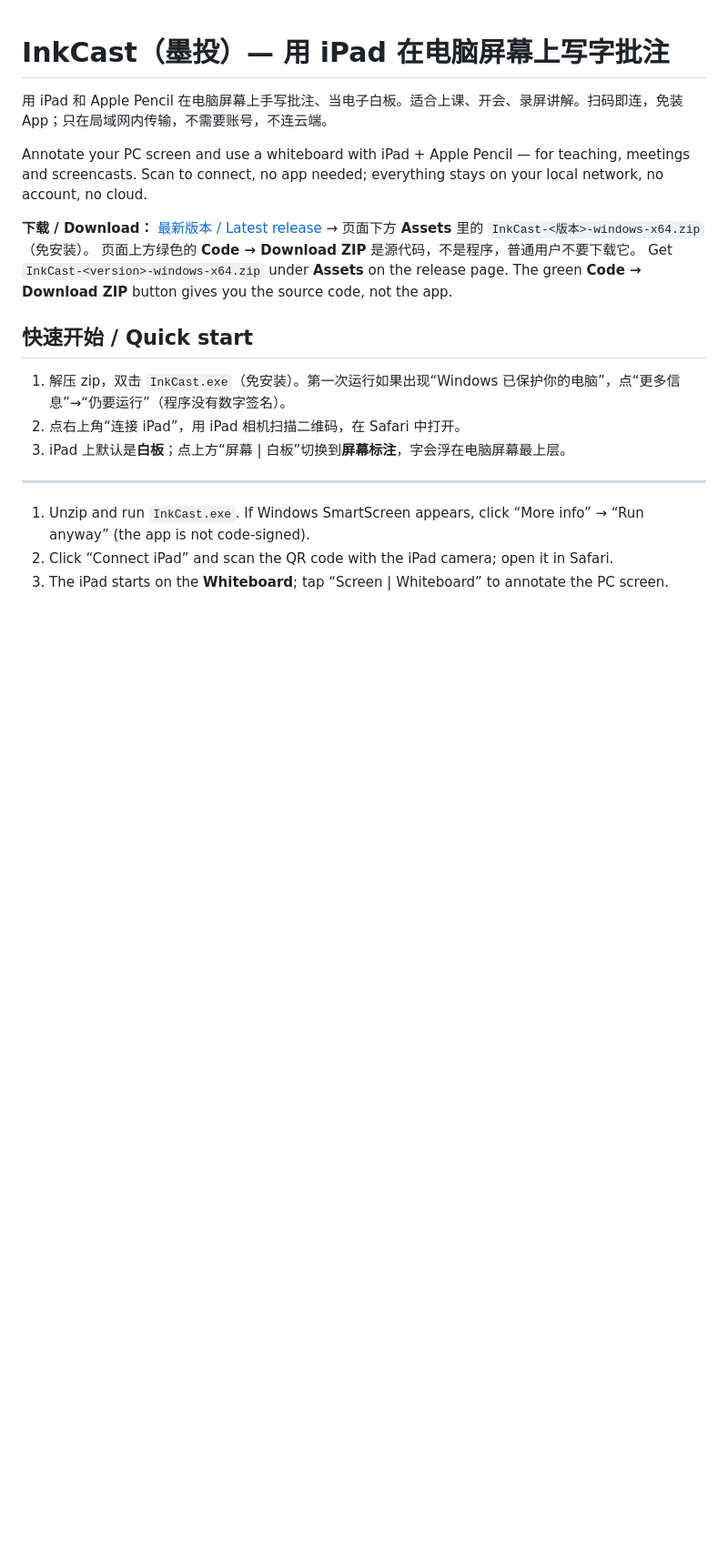
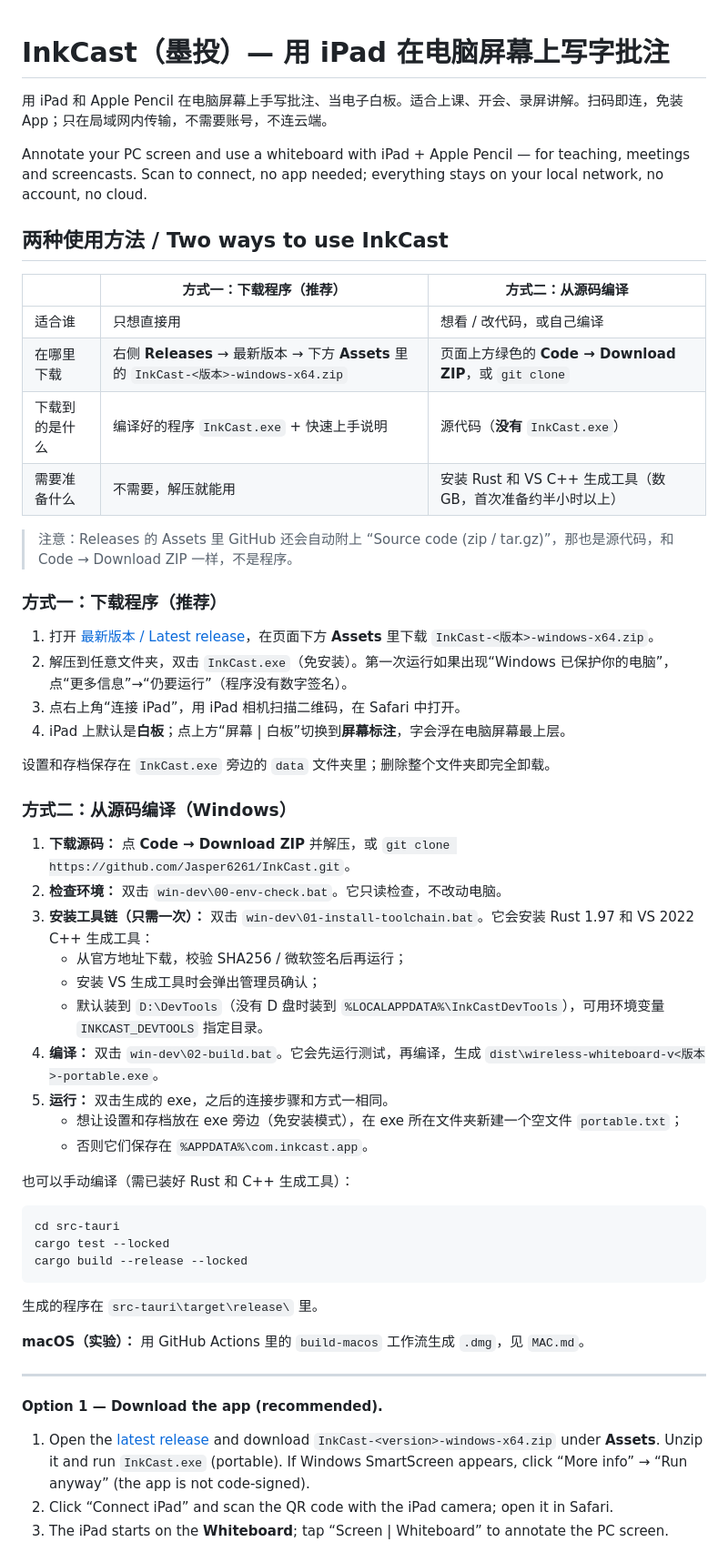
Before and after one commit to Jasper6261/InkCast, a Markdown page: README.md, the part around one of its changes. Shown at 91% size. GitHub-like rendering; blank space fills up the shorter version.

Commit message:
README: explain the two ways to get InkCast
Option 1 downloads the ready-to-run zip from Releases; option 2 builds
from source (Code → Download ZIP / git clone has no InkCast.exe). Merge
the old Build section into option 2.

Co-Authored-By: Claude Opus 5.5 <noreply@anthropic.com>
Claude-Session: https://claude.ai/code/session_01JQJaZHNn4QuyrVbBZeS1Qy

````diff
--- a/README.md
+++ b/README.md
@@ -4,18 +4,54 @@
 
 Annotate your PC screen and use a whiteboard with iPad + Apple Pencil — for teaching, meetings and screencasts. Scan to connect, no app needed; everything stays on your local network, no account, no cloud.
 
-**下载 / Download：** [最新版本 / Latest release](https://github.com/Jasper6261/InkCast/releases/latest) → 页面下方 **Assets** 里的 `InkCast-<版本>-windows-x64.zip`（免安装）。
-页面上方绿色的 **Code → Download ZIP** 是源代码，不是程序，普通用户不要下载它。
-Get `InkCast-<version>-windows-x64.zip` under **Assets** on the release page. The green **Code → Download ZIP** button gives you the source code, not the app.
+## 两种使用方法 / Two ways to use InkCast
 
-## 快速开始 / Quick start
+| | **方式一：下载程序（推荐）** | **方式二：从源码编译** |
+|---|---|---|
+| 适合谁 | 只想直接用 | 想看 / 改代码，或自己编译 |
+| 在哪里下载 | 右侧 **Releases** → 最新版本 → 下方 **Assets** 里的 `InkCast-<版本>-windows-x64.zip` | 页面上方绿色的 **Code → Download ZIP**，或 `git clone` |
+| 下载到的是什么 | 编译好的程序 `InkCast.exe` + 快速上手说明 | 源代码（**没有** `InkCast.exe`） |
+| 需要准备什么 | 不需要，解压就能用 | 安装 Rust 和 VS C++ 生成工具（数 GB，首次准备约半小时以上） |
 
-1. 解压 zip，双击 `InkCast.exe`（免安装）。第一次运行如果出现“Windows 已保护你的电脑”，点“更多信息”→“仍要运行”（程序没有数字签名）。
-2. 点右上角“连接 iPad”，用 iPad 相机扫描二维码，在 Safari 中打开。
-3. iPad 上默认是**白板**；点上方“屏幕 | 白板”切换到**屏幕标注**，字会浮在电脑屏幕最上层。
+> 注意：Releases 的 Assets 里 GitHub 还会自动附上 “Source code (zip / tar.gz)”，那也是源代码，和 Code → Download ZIP 一样，不是程序。
+
+### 方式一：下载程序（推荐）
+
+1. 打开 [最新版本 / Latest release](https://github.com/Jasper6261/InkCast/releases/latest)，在页面下方 **Assets** 里下载 `InkCast-<版本>-windows-x64.zip`。
+2. 解压到任意文件夹，双击 `InkCast.exe`（免安装）。第一次运行如果出现“Windows 已保护你的电脑”，点“更多信息”→“仍要运行”（程序没有数字签名）。
+3. 点右上角“连接 iPad”，用 iPad 相机扫描二维码，在 Safari 中打开。
+4. iPad 上默认是**白板**；点上方“屏幕 | 白板”切换到**屏幕标注**，字会浮在电脑屏幕最上层。
+
+设置和存档保存在 `InkCast.exe` 旁边的 `data` 文件夹里；删除整个文件夹即完全卸载。
+
+### 方式二：从源码编译（Windows）
+
+1. **下载源码：** 点 **Code → Download ZIP** 并解压，或 `git clone https://github.com/Jasper6261/InkCast.git`。
+2. **检查环境：** 双击 `win-dev\00-env-check.bat`。它只读检查，不改动电脑。
+3. **安装工具链（只需一次）：** 双击 `win-dev\01-install-toolchain.bat`。它会安装 Rust 1.97 和 VS 2022 C++ 生成工具：
+   - 从官方地址下载，校验 SHA256 / 微软签名后再运行；
+   - 安装 VS 生成工具时会弹出管理员确认；
+   - 默认装到 `D:\DevTools`（没有 D 盘时装到 `%LOCALAPPDATA%\InkCastDevTools`），可用环境变量 `INKCAST_DEVTOOLS` 指定目录。
+4. **编译：** 双击 `win-dev\02-build.bat`。它会先运行测试，再编译，生成 `dist\wireless-whiteboard-v<版本>-portable.exe`。
+5. **运行：** 双击生成的 exe，之后的连接步骤和方式一相同。
+   - 想让设置和存档放在 exe 旁边（免安装模式），在 exe 所在文件夹新建一个空文件 `portable.txt`；
+   - 否则它们保存在 `%APPDATA%\com.inkcast.app`。
+
+也可以手动编译（需已装好 Rust 和 C++ 生成工具）：
+
+```
+cd src-tauri
+cargo test --locked
+cargo build --release --locked
+```
+
+生成的程序在 `src-tauri\target\release\` 里。
+
+**macOS（实验）：** 用 GitHub Actions 里的 `build-macos` 工作流生成 `.dmg`，见 `MAC.md`。
 
 ---
 
-1. Unzip and run `InkCast.exe`. If Windows SmartScreen appears, click “More info” → “Run anyway” (the app is not code-signed).
+**Option 1 — Download the app (recommended).**
+1. Open the [latest release](https://github.com/Jasper6261/InkCast/releases/latest) and download `InkCast-<version>-windows-x64.zip` under **Assets**. Unzip it and run `InkCast.exe` (portable). If Windows SmartScreen appears, click “More info” → “Run anyway” (the app is not code-signed).
 2. Click “Connect iPad” and scan the QR code with the iPad camera; open it in Safari.
 3. The iPad starts on the **Whiteboard**; tap “Screen | Whiteboard” to annotate the PC screen.
````
Also changed, not shown: other parts of README.md (+8 -18 lines).
